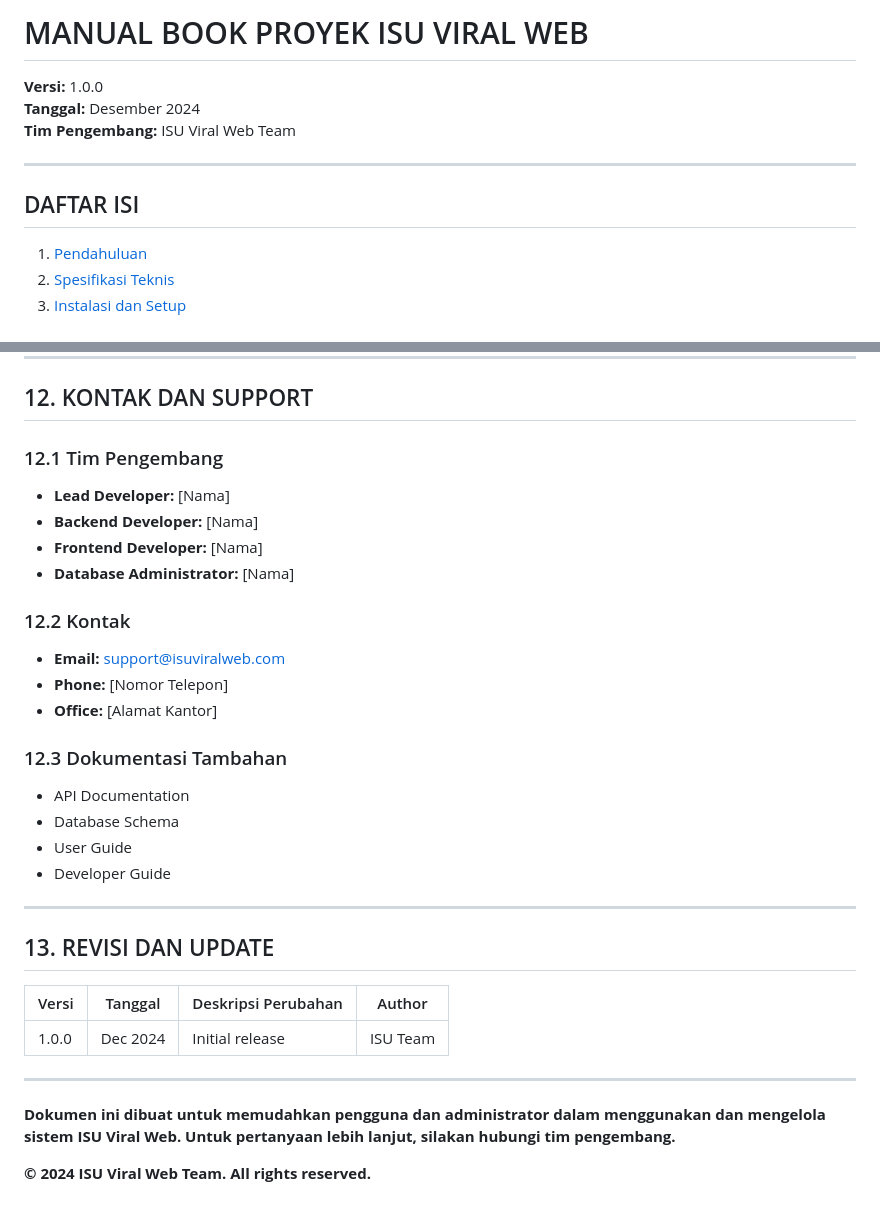
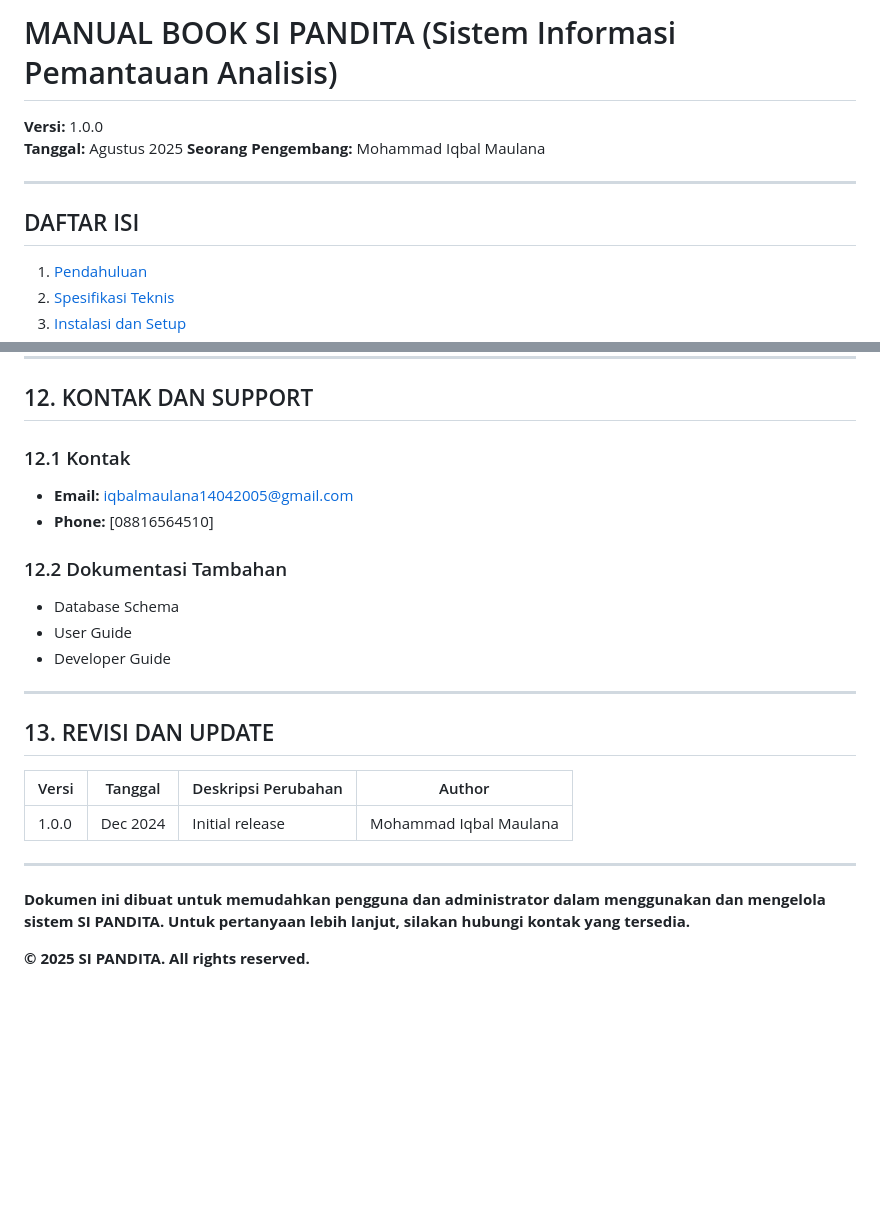
Before and after one commit to mohammaiIqbalMaulana/WebIsu, a Markdown page: MANUAL_BOOK.md, 2 parts joined by grey strips. Rendered like a GitHub page; blank space fills up the shorter version.

```diff
--- a/MANUAL_BOOK.md
+++ b/MANUAL_BOOK.md
@@ -1,11 +1,13 @@
-# MANUAL BOOK PROYEK ISU VIRAL WEB
+# MANUAL BOOK SI PANDITA (Sistem Informasi Pemantauan Analisis)
+
 **Versi:** 1.0.0
-**Tanggal:** Desember 2024
-**Tim Pengembang:** ISU Viral Web Team
+**Tanggal:** Agustus 2025
+**Seorang Pengembang:** Mohammad Iqbal Maulana
 
 ---
 
 ## DAFTAR ISI
+
 1. [Pendahuluan](#pendahuluan)
 2. [Spesifikasi Teknis](#spesifikasi-teknis)
 3. [Instalasi dan Setup](#instalasi-dan-setup)
@@ -643,19 +714,13 @@ server {
 
 ## 12. KONTAK DAN SUPPORT
 
-### 12.1 Tim Pengembang
-- **Lead Developer:** [Nama]
-- **Backend Developer:** [Nama]
-- **Frontend Developer:** [Nama]
-- **Database Administrator:** [Nama]
+### 12.1 Kontak
 
-### 12.2 Kontak
-- **Email:** support@isuviralweb.com
-- **Phone:** [Nomor Telepon]
-- **Office:** [Alamat Kantor]
+- **Email:** iqbalmaulana14042005@gmail.com
+- **Phone:** [08816564510]
 
-### 12.3 Dokumentasi Tambahan
-- API Documentation
+### 12.2 Dokumentasi Tambahan
+
 - Database Schema
 - User Guide
 - Developer Guide
@@ -664,12 +729,12 @@ server {
 
 ## 13. REVISI DAN UPDATE
 
-| Versi | Tanggal | Deskripsi Perubahan | Author |
-|-------|---------|---------------------|---------|
-| 1.0.0 | Dec 2024 | Initial release | ISU Team |
+| Versi | Tanggal  | Deskripsi Perubahan |         Author         |
+| ----- | -------- | ------------------- | ---------------------- |
+| 1.0.0 | Dec 2024 | Initial release     | Mohammad Iqbal Maulana |
 
 ---
 
-**Dokumen ini dibuat untuk memudahkan pengguna dan administrator dalam menggunakan dan mengelola sistem ISU Viral Web. Untuk pertanyaan lebih lanjut, silakan hubungi tim pengembang.**
+**Dokumen ini dibuat untuk memudahkan pengguna dan administrator dalam menggunakan dan mengelola sistem SI PANDITA. Untuk pertanyaan lebih lanjut, silakan hubungi kontak yang tersedia.**
 
-**© 2024 ISU Viral Web Team. All rights reserved.**
+**© 2025 SI PANDITA. All rights reserved.**
```
Also changed, not shown: other parts of MANUAL_BOOK.md (+141 -72 lines).
